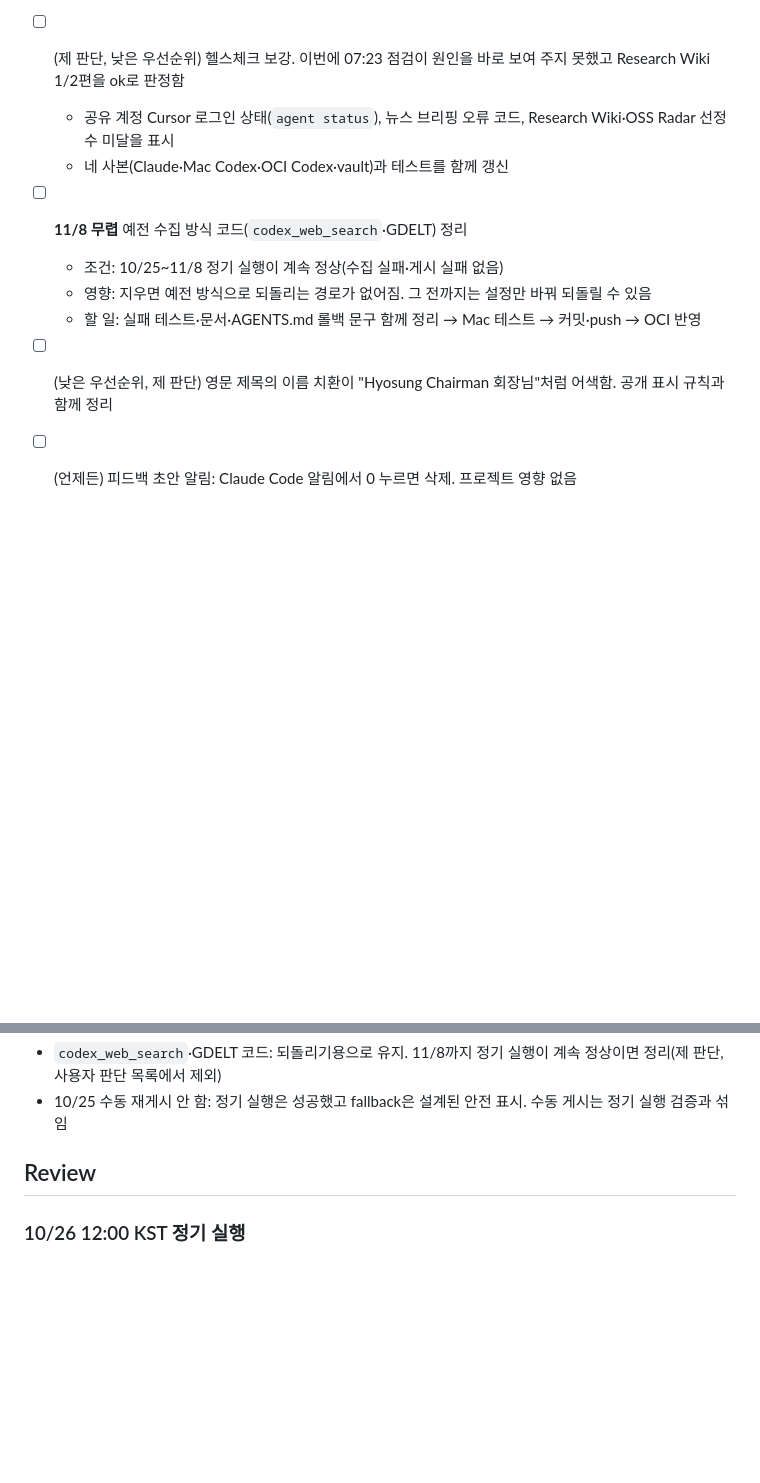
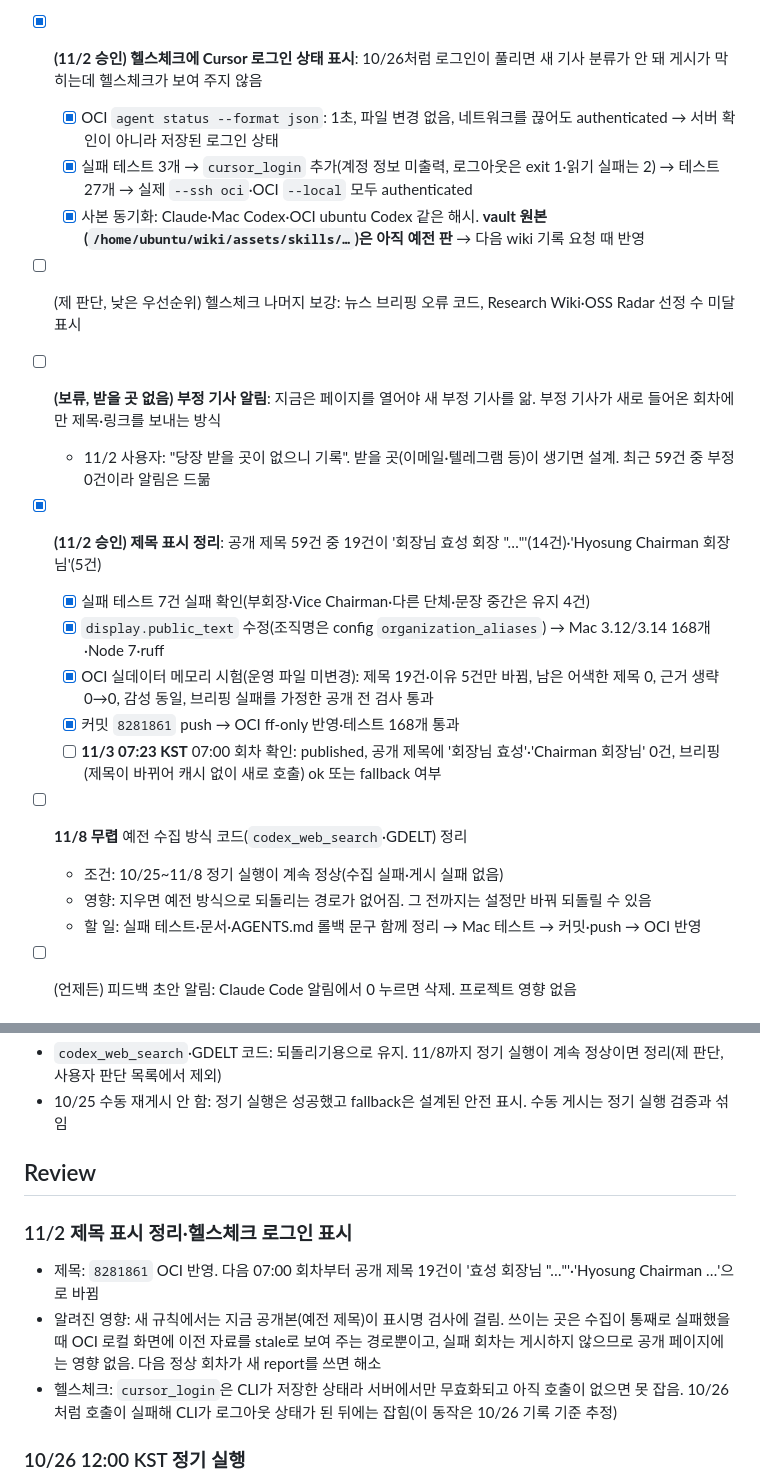
Before and after one commit to min5859/news-monitor, a Markdown page: tasks/todo.md, 2 parts joined by grey strips. GitHub-like rendering; blank space fills up the shorter version.

Commit message:
tasks: record the title cleanup, the Cursor login check and the alert idea
Co-Authored-By: Claude Opus 5.5 <noreply@anthropic.com>

```diff
--- a/tasks/todo.md
+++ b/tasks/todo.md
@@ -19,14 +19,23 @@
 - [x] **18:23 KST** 18:00 회차 첫 적용 확인: 수집원 42/42·오류 0, published(`83f427f`), 브리핑 ok, 안내 문구 3곳 게시, 부제 18:00. 10/27 발행 기사는 아직 0건
 - [x] **10/30** 기사 상한 60건 때문에 30일 중 10/1~10/16 기사 19건이 빠졌는데 화면은 10/1부터 자료가 있다고 표시함 → 상한 120건, 잘린 날짜는 조회 범위에서 뺌(`90cfd5e`). 실패 테스트 3개 → 변이 5개 검출 → Mac 3.12/3.14 167개·Node·ruff → OCI 반영·테스트 통과 → 실데이터 메모리 시험(시작일 10/21, 공개 전 검사 통과, 운영 파일 미변경)
 - [x] **10/31 07:23 KST** 첫 적용 확인: 07:00 회차 published(pages-data `f45ba27`). window_start 10/21 KST 유지, 59건(재확인 37·유지 22, 신규 0), 상한 제외 0, 기간 밖 5. partial은 기존 `upstream_limit_reached` 때문이다. 공개 report `available_start` 2026-10-21, 30일 보기(10/2~10/31)의 10/2~10/20 19일은 covered=false·건수 없음(0건 아님), 1·7일 보기는 완전, 10/21 이전 발행 기사 0건, 페이지에 '실제 자료 범위 2026-10-21' 안내.
-- [ ] (제 판단, 낮은 우선순위) 헬스체크 보강. 이번에 07:23 점검이 원인을 바로 보여 주지 못했고 Research Wiki 1/2편을 ok로 판정함
-  - 공유 계정 Cursor 로그인 상태(`agent status`), 뉴스 브리핑 오류 코드, Research Wiki·OSS Radar 선정 수 미달을 표시
-  - 네 사본(Claude·Mac Codex·OCI Codex·vault)과 테스트를 함께 갱신
+- [x] **(11/2 승인) 헬스체크에 Cursor 로그인 상태 표시**: 10/26처럼 로그인이 풀리면 새 기사 분류가 안 돼 게시가 막히는데 헬스체크가 보여 주지 않음
+  - [x] OCI `agent status --format json`: 1초, 파일 변경 없음, 네트워크를 끊어도 authenticated → 서버 확인이 아니라 저장된 로그인 상태
+  - [x] 실패 테스트 3개 → `cursor_login` 추가(계정 정보 미출력, 로그아웃은 exit 1·읽기 실패는 2) → 테스트 27개 → 실제 `--ssh oci`·OCI `--local` 모두 authenticated
+  - [x] 사본 동기화: Claude·Mac Codex·OCI ubuntu Codex 같은 해시. **vault 원본(`/home/ubuntu/wiki/assets/skills/…`)은 아직 예전 판** → 다음 wiki 기록 요청 때 반영
+- [ ] (제 판단, 낮은 우선순위) 헬스체크 나머지 보강: 뉴스 브리핑 오류 코드, Research Wiki·OSS Radar 선정 수 미달 표시
+- [ ] **(보류, 받을 곳 없음) 부정 기사 알림**: 지금은 페이지를 열어야 새 부정 기사를 앎. 부정 기사가 새로 들어온 회차에만 제목·링크를 보내는 방식
+  - 11/2 사용자: "당장 받을 곳이 없으니 기록". 받을 곳(이메일·텔레그램 등)이 생기면 설계. 최근 59건 중 부정 0건이라 알림은 드묾
+- [x] **(11/2 승인) 제목 표시 정리**: 공개 제목 59건 중 19건이 '회장님 효성 회장 "…"'(14건)·'Hyosung Chairman 회장님'(5건)
+  - [x] 실패 테스트 7건 실패 확인(부회장·Vice Chairman·다른 단체·문장 중간은 유지 4건)
+  - [x] `display.public_text` 수정(조직명은 config `organization_aliases`) → Mac 3.12/3.14 168개·Node 7·ruff
+  - [x] OCI 실데이터 메모리 시험(운영 파일 미변경): 제목 19건·이유 5건만 바뀜, 남은 어색한 제목 0, 근거 생략 0→0, 감성 동일, 브리핑 실패를 가정한 공개 전 검사 통과
+  - [x] 커밋 `8281861` push → OCI ff-only 반영·테스트 168개 통과
+  - [ ] **11/3 07:23 KST** 07:00 회차 확인: published, 공개 제목에 '회장님 효성'·'Chairman 회장님' 0건, 브리핑(제목이 바뀌어 캐시 없이 새로 호출) ok 또는 fallback 여부
 - [ ] **11/8 무렵** 예전 수집 방식 코드(`codex_web_search`·GDELT) 정리
   - 조건: 10/25~11/8 정기 실행이 계속 정상(수집 실패·게시 실패 없음)
   - 영향: 지우면 예전 방식으로 되돌리는 경로가 없어짐. 그 전까지는 설정만 바꿔 되돌릴 수 있음
   - 할 일: 실패 테스트·문서·AGENTS.md 롤백 문구 함께 정리 → Mac 테스트 → 커밋·push → OCI 반영
-- [ ] (낮은 우선순위, 제 판단) 영문 제목의 이름 치환이 "Hyosung Chairman 회장님"처럼 어색함. 공개 표시 규칙과 함께 정리
 - [ ] (언제든) 피드백 초안 알림: Claude Code 알림에서 0 누르면 삭제. 프로젝트 영향 없음
 
 
@@ -105,6 +114,11 @@
 
 ## Review
 
+### 11/2 제목 표시 정리·헬스체크 로그인 표시
+- 제목: `8281861` OCI 반영. 다음 07:00 회차부터 공개 제목 19건이 '효성 회장님 "…"'·'Hyosung Chairman …'으로 바뀜
+- 알려진 영향: 새 규칙에서는 지금 공개본(예전 제목)이 표시명 검사에 걸림. 쓰이는 곳은 수집이 통째로 실패했을 때 OCI 로컬 화면에 이전 자료를 stale로 보여 주는 경로뿐이고, 실패 회차는 게시하지 않으므로 공개 페이지에는 영향 없음. 다음 정상 회차가 새 report를 쓰면 해소
+- 헬스체크: `cursor_login`은 CLI가 저장한 상태라 서버에서만 무효화되고 아직 호출이 없으면 못 잡음. 10/26처럼 호출이 실패해 CLI가 로그아웃 상태가 된 뒤에는 잡힘(이 동작은 10/26 기록 기준 추정)
+
 ### 10/26 12:00 KST 정기 실행
 - 헬스체크: News Monitor ok(경고 `briefing_fallback`). 서비스 12:00:15–12:03:05 성공, published(`ae27445`)
 - 로그인: `agent status` 로그인됨. 새 기사 1건 Cursor 분류 성공(실패 0) → 서비스 안에서도 복구 확인
```
Also changed, not shown: README.md (+1 -0 lines).
